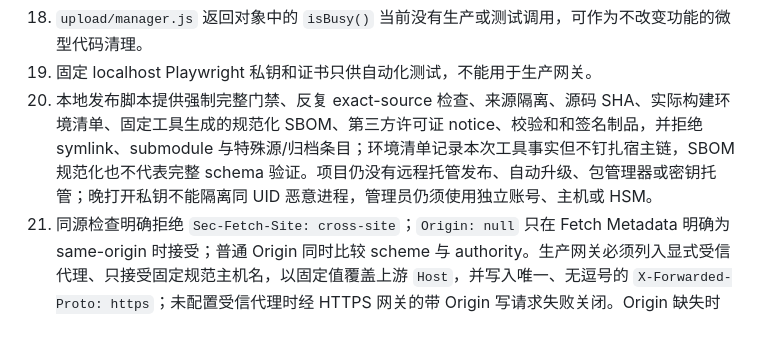
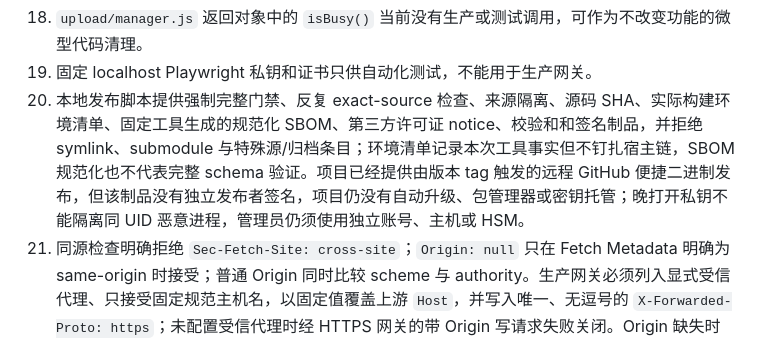
Before and after one commit to isarmg/dufs-ram, a Markdown page: docs/feature-inventory-and-tradeoffs.md, the part around the change. GitHub-like rendering.

Commit message:
统一远程发布能力说明

```diff
--- a/docs/feature-inventory-and-tradeoffs.md
+++ b/docs/feature-inventory-and-tradeoffs.md
@@ -460,7 +460,7 @@ browser API JSON 中的 `path`、`source`、`directory` 与 `name` 已经是逻
 17. Dufs 后端使用明文 Hyper HTTP/1 handler，接受 HTTP/1.0 和 HTTP/1.1；标准 HTTP/2 prior-knowledge connection preface 会被拒绝，也不实现 HTTP/1.1 `Upgrade: h2c`。浏览器到网关仍可使用 HTTP/2 或 HTTP/3，但生产网关固定用 HTTP/1.1 回源。
 18. `upload/manager.js` 返回对象中的 `isBusy()` 当前没有生产或测试调用，可作为不改变功能的微型代码清理。
 19. 固定 localhost Playwright 私钥和证书只供自动化测试，不能用于生产网关。
-20. 本地发布脚本提供强制完整门禁、反复 exact-source 检查、来源隔离、源码 SHA、实际构建环境清单、固定工具生成的规范化 SBOM、第三方许可证 notice、校验和和签名制品，并拒绝 symlink、submodule 与特殊源/归档条目；环境清单记录本次工具事实但不钉扎宿主链，SBOM 规范化也不代表完整 schema 验证。项目仍没有远程托管发布、自动升级、包管理器或密钥托管；晚打开私钥不能隔离同 UID 恶意进程，管理员仍须使用独立账号、主机或 HSM。
+20. 本地发布脚本提供强制完整门禁、反复 exact-source 检查、来源隔离、源码 SHA、实际构建环境清单、固定工具生成的规范化 SBOM、第三方许可证 notice、校验和和签名制品，并拒绝 symlink、submodule 与特殊源/归档条目；环境清单记录本次工具事实但不钉扎宿主链，SBOM 规范化也不代表完整 schema 验证。项目已经提供由版本 tag 触发的远程 GitHub 便捷二进制发布，但该制品没有独立发布者签名，项目仍没有自动升级、包管理器或密钥托管；晚打开私钥不能隔离同 UID 恶意进程，管理员仍须使用独立账号、主机或 HSM。
 21. 同源检查明确拒绝 `Sec-Fetch-Site: cross-site`；`Origin: null` 只在 Fetch Metadata 明确为 same-origin 时接受；普通 Origin 同时比较 scheme 与 authority。生产网关必须列入显式受信代理、只接受固定规范主机名，以固定值覆盖上游 `Host`，并写入唯一、无逗号的 `X-Forwarded-Proto: https`；未配置受信代理时经 HTTPS 网关的带 Origin 写请求失败关闭。Origin 缺失时不会单独拒绝，整体安全仍依赖每会话 CSRF token。
 22. 会话 Cookie 固定为 `__Host-dufs-session; Path=/`，Cookie 不按端口隔离：同一主机名下的应用共享 host/path 作用域；若还共用 scheme 和端口，则浏览器也会把它们视为同源。同主机再部署另一份 Dufs 还会发生 Cookie 名冲突。因此 Dufs 必须独占一个主机名，并固定部署在该域名的根路径 `/`。
 23. 同一共享根上的第二个 Dufs 实例会因根 fd 的非阻塞独占 `flock` 启动失败；该 advisory lock 没有 PID 文件，也不能阻止 shell、宿主机、网络文件系统另一节点或忽略 flock 的程序修改目录。多个根目录仍由多个进程分别管理。
```
